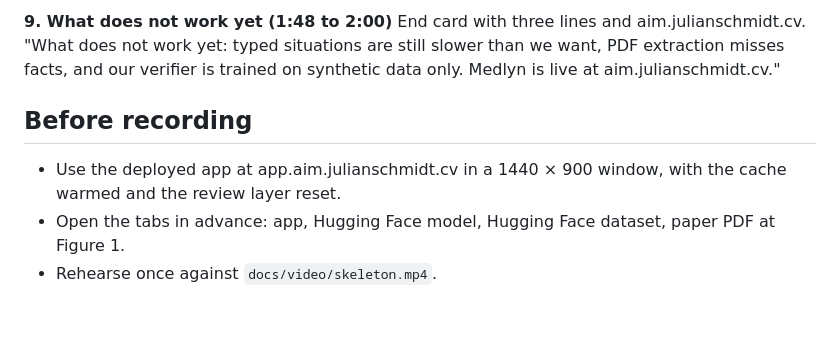
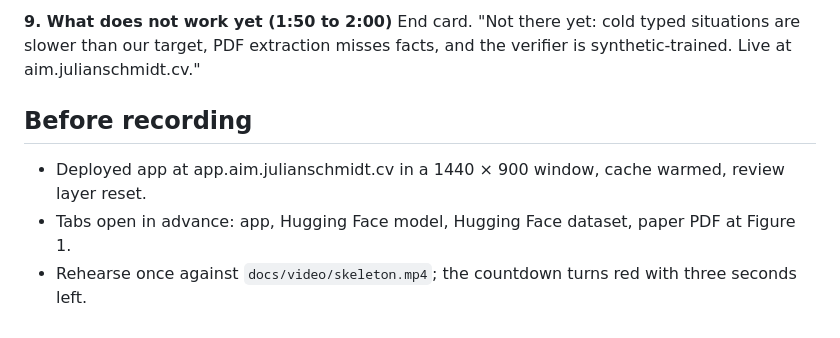
Before and after one commit to Julian-AT/medlyn, a Markdown page: docs/video-script.md, the part around one of its changes. Rendered like a GitHub page.

```diff
--- a/docs/video-script.md
+++ b/docs/video-script.md
@@ -53,10 +53,10 @@ Research › Evaluation.
 
-**9. What does not work yet (1:48 to 2:00)**
-End card with three lines and aim.julianschmidt.cv.
-"What does not work yet: typed situations are still slower than we want, PDF extraction misses facts, and our verifier is trained on synthetic data only. Medlyn is live at aim.julianschmidt.cv."
+**9. What does not work yet (1:50 to 2:00)**
+End card.
+"Not there yet: cold typed situations are slower than our target, PDF extraction misses facts, and the verifier is synthetic-trained. Live at aim.julianschmidt.cv."
 
 ## Before recording
 
-- Use the deployed app at app.aim.julianschmidt.cv in a 1440 × 900 window, with the cache warmed and the review layer reset.
-- Open the tabs in advance: app, Hugging Face model, Hugging Face dataset, paper PDF at Figure 1.
-- Rehearse once against `docs/video/skeleton.mp4`.
+- Deployed app at app.aim.julianschmidt.cv in a 1440 × 900 window, cache warmed, review layer reset.
+- Tabs open in advance: app, Hugging Face model, Hugging Face dataset, paper PDF at Figure 1.
+- Rehearse once against `docs/video/skeleton.mp4`; the countdown turns red with three seconds left.
```
Also changed, not shown: other parts of docs/video-script.md (+34 -34 lines).
